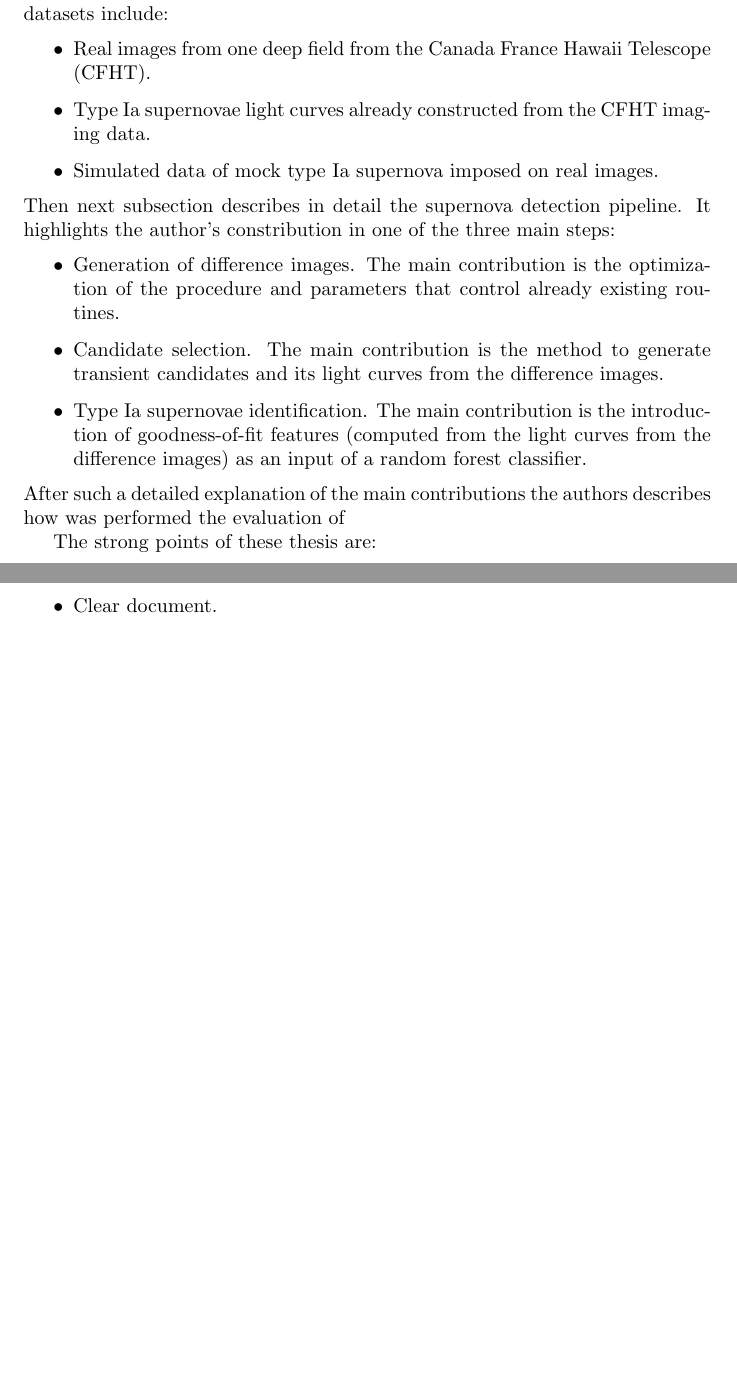
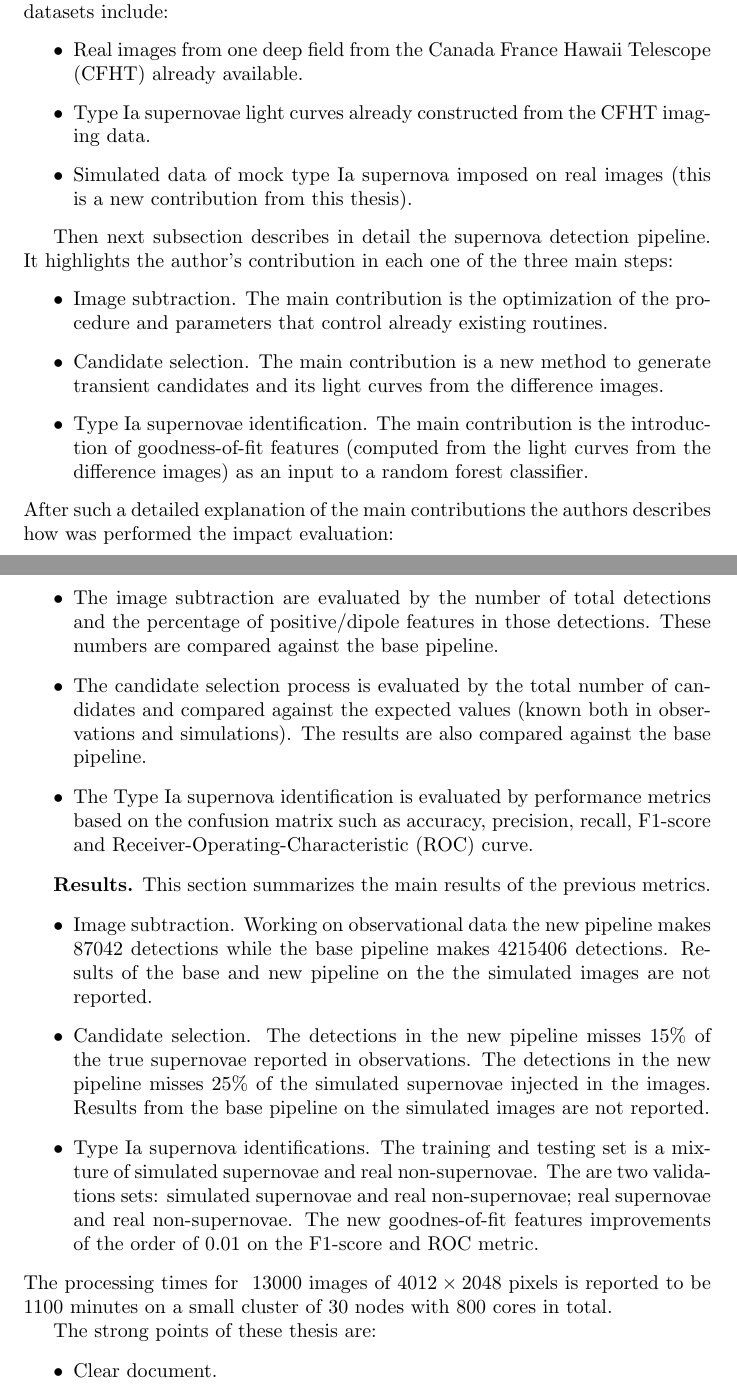
Before and after one commit to forero/reportes, a LaTeX thesis (tesis_30402019.tex): two parts of pages 2 and 3 of 3, joined at a grey line, cut so that both start at the same text, the shorter picture padded with empty space. Compiled offline with pdfLaTeX.

Commit message:
Updates from Overleaf

```diff
--- a/tesis_30402019.tex
+++ b/tesis_30402019.tex
@@ -54,22 +54,36 @@ Message Passing Interface for parallelism.
 
 {\bf Materials and Methods}. This section is dedicated exclusively to describe the input datasets and the contribution by Mr. REYES G\'OMEZ. These datasets include:
 \begin{itemize}
-    \item Real images from one deep field from the Canada France Hawaii Telescope (CFHT).
+    \item Real images from one deep field from the Canada France Hawaii Telescope (CFHT) already available.
     \item Type Ia supernovae light curves already constructed from the CFHT imaging data.
-    \item Simulated data of mock type Ia supernova imposed on real images.
+    \item Simulated data of mock type Ia supernova imposed on real images (this is a new contribution from this thesis).
 \end{itemize}
-Then next subsection describes in detail the supernova detection pipeline. It highlights the author's constribution in one of the three main steps:
+
+Then next subsection describes in detail the supernova detection pipeline. It highlights the author's contribution in each one of the three main steps:
 \begin{itemize}
-    \item Generation of difference images. The main
+    \item Image subtraction. The main
     contribution is the optimization of the procedure and
     parameters that control already existing routines.
-    \item Candidate selection. The main contribution is the method to generate transient candidates and its light curves from the difference images.
+    \item Candidate selection. The main contribution is a new method to generate transient candidates and its light curves from the difference images.
     \item Type Ia supernovae identification. The main
     contribution is the introduction of goodness-of-fit
-    features (computed from the light curves from the difference images) as an input of a random forest
+    features (computed from the light curves from the difference images) as an input to a random forest
     classifier.
 \end{itemize}
-After such a detailed explanation of the main contributions the authors describes how was performed the evaluation of
+After such a detailed explanation of the main contributions the authors describes how was performed the impact evaluation:
+\begin{itemize}
+    \item The image subtraction are evaluated by the number of total detections and the percentage of positive/dipole features in those detections. These numbers are compared against the base pipeline.
+    \item The candidate selection process is evaluated by the total number of candidates and compared against the expected values (known both in observations and simulations). The results are also compared against the base pipeline.
+    \item The Type Ia supernova identification is evaluated by performance metrics based on the confusion matrix such as accuracy, precision, recall, F1-score and Receiver-Operating-Characteristic (ROC) curve.
+\end{itemize}
+
+{\bf Results.} This section summarizes the main results of the previous metrics.
+\begin{itemize}
+\item Image subtraction. Working on observational data the new pipeline makes 87042 detections while the base pipeline makes 4215406 detections. Results of the base and new pipeline on the the simulated images are not reported.
+\item Candidate selection. The detections in the new pipeline misses 15\% of the true supernovae reported in observations. The detections in the new pipeline misses 25\% of the simulated supernovae injected in the images. Results from the base pipeline on the simulated images are not reported.
+\item Type Ia supernova identifications. The training and testing set is a mixture of simulated supernovae and real non-supernovae. The are two validations sets: simulated supernovae and real non-supernovae; real supernovae and real non-supernovae. The new goodnes-of-fit features improvements of the order of 0.01 on the F1-score and ROC metric.
+\end{itemize}
+The processing times for $~13000$ images of $4012\times 2048$ pixels is reported to be $~1100$ minutes on a small cluster of 30 nodes with 800 cores in total.
 
 
 The strong points of these thesis are:
```
